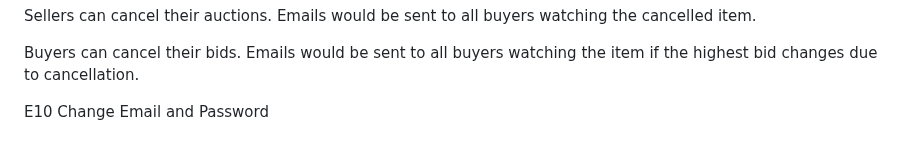
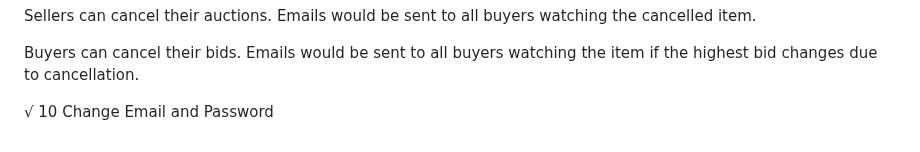
Before and after one commit to njukenanli/DataBase-Project-Auction-Website, a Markdown page: Readme.md, the part around the change. GitHub-like rendering.

```diff
--- a/Readme.md
+++ b/Readme.md
@@ -304,4 +304,4 @@ Sellers can cancel their auctions. Emails would be sent to all buyers watching t
 
 Buyers can cancel their bids. Emails would be sent to all buyers watching the item if the highest bid changes due to cancellation.
 
-E10 Change Email and Password
+√ 10 Change Email and Password
```
